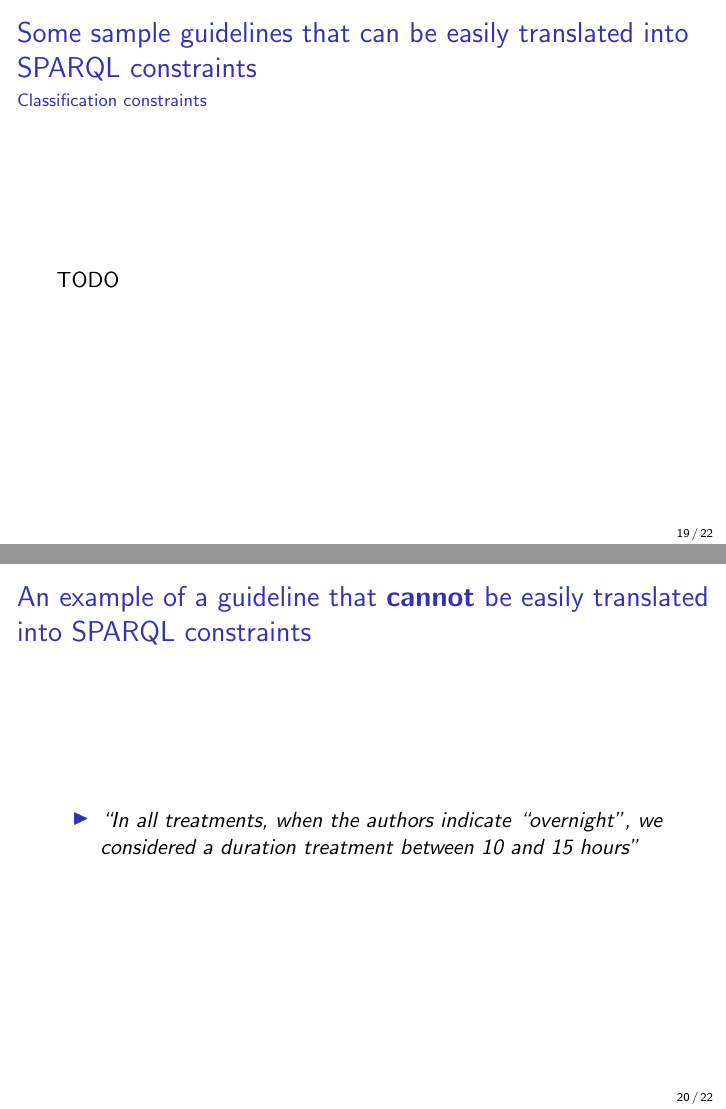
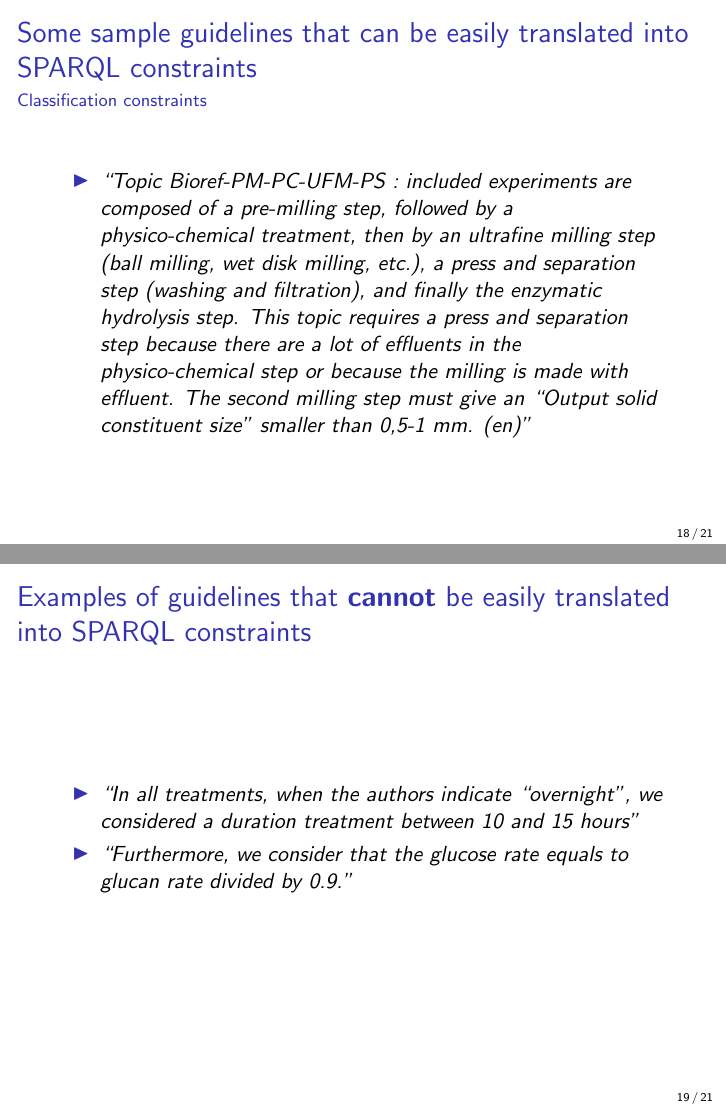
Before and after one commit to LeandroLovisolo/AtWebSlides, LaTeX slides (slides.tex): pages 34 and 35 of 37 before the commit and pages 32 and 34 of 36 after it, joined at a grey line. Compiled offline with pdfLaTeX.

Commit message:
Final modifications

```diff
--- a/slides.tex
+++ b/slides.tex
@@ -17,7 +17,7 @@
 }
 \date{September 11, 2015}
 \institute{
-  I.N.R.A. SupAgro \\
+  INRA SupAgro and INRIA GraphiK \\
   Montpellier, France
 }
 
@@ -252,3 +243,5 @@
 
     \pause
 
+    \item \textit{``The second milling step must give an “Output solid
+      constituent size” smaller than 0,5-1 mm.''}
@@ -269,16 +253,30 @@
   constraints}
   \framesubtitle{Classification constraints}
 
-  TODO
+  \begin{itemize}
+    \item \textit{``Topic Bioref-PM-PC-UFM-PS : included experiments are
+      composed of a pre-milling step, followed by a physico-chemical treatment,
+    then by an ultrafine milling step (ball milling, wet disk milling, etc.), a
+  press and separation step (washing and filtration), and finally the enzymatic
+hydrolysis step. This topic requires a press and separation step because there
+are a lot of effluents in the physico-chemical step or because the milling is
+made with effluent. The second milling step must give an “Output solid
+constituent size” smaller than 0,5-1 mm. (en)''}
+  \end{itemize}
 \end{frame}
 
 \begin{frame}
-  \frametitle{An example of a guideline that \textbf{cannot} be easily
+  \frametitle{Examples of guidelines that \textbf{cannot} be easily
   translated into SPARQL constraints}
 
   \begin{itemize}
     \item \textit{``In all treatments, when the authors indicate ``overnight'',
       we considered a duration treatment between 10 and 15 hours''}
+
+    \pause
+
+    \item \textit{``Furthermore, we consider that the glucose rate equals to
+      glucan rate divided by 0.9.''}
   \end{itemize}
 \end{frame}
 
```
Also changed, not shown: slides.tex (22 more changed lines).
